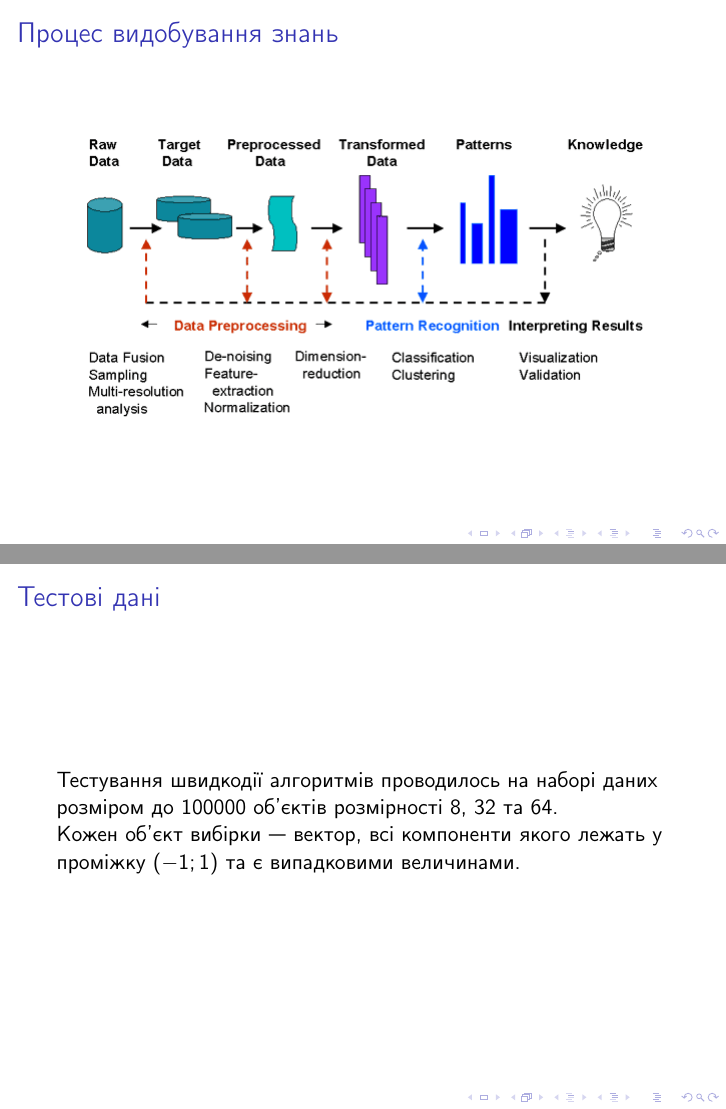
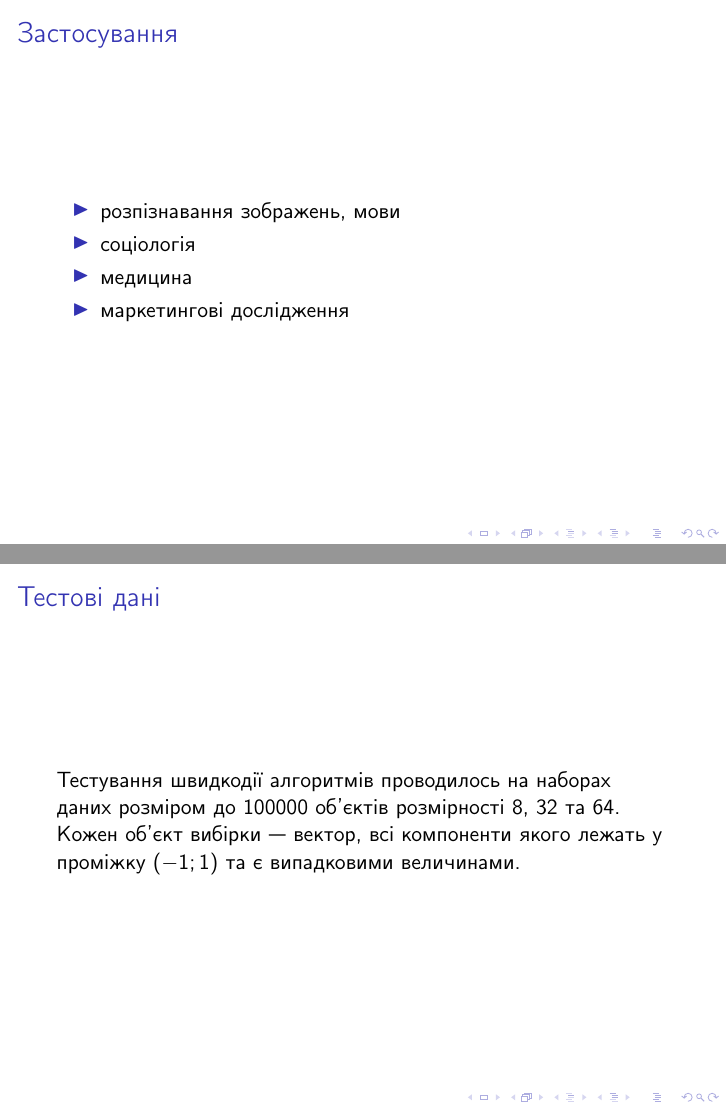
Before and after one commit to orestv/Magister-Presentation, LaTeX slides (main.tex): pages 3 and 6 of 19 before the commit and pages 3 and 7 of 18 after it, joined at a grey line. Compiled offline with pdfLaTeX.

Commit message:
almost done

```diff
--- a/main.tex
+++ b/main.tex
@@ -4,7 +4,7 @@
 \usepackage[utf8]{inputenc}
 \usepackage[ukrainian]{babel}
 \newtheorem{defn}{Означення}
-\title{Магістерська робота\\Алгоритми кластеризації даних великих об’ємів}
+\title{Магістерська робота\\Методи кластеризації на великих масивах даних}
 \author{виконав Волощук О.Р.\\керівник ас. Годич О.В.}
 \date{\today}
 
@@ -20,12 +20,6 @@
             для якого виконується $\cup_{C_i \in C} = D$ і $\forall C_i, C_j \in C : C_i \cap C_{j \neq i} = \emptyset$.
             Множини $C_i$ називаються кластерами.
         \end{defn}
-    \end{frame}
-
-    \begin{frame}{Процес видобування знань}
-        \begin{center}
-            \includegraphics[scale=0.5]{data_mining_steps.png}
-        \end{center}
     \end{frame}
 
     \begin{frame}{Застосування}
@@ -47,11 +41,10 @@
         \end{itemize}
     \end{frame}
 
+    \begin{frame}{Програмне забезпечення}
+        Для перевірки швидкодії алгоритмів створено програмну реалізацію кожного із них.
 
-    \begin{frame}{Тестові дані}
-        Тестування швидкодії алгоритмів проводилось на наборі даних розміром до 100000 об’єктів розмірності 8, 32 та 64.
-
-        Кожен об’єкт вибірки --- вектор, всі компоненти якого лежать у проміжку $(-1; 1)$ та є випадковими величинами.
+        З міркувань швидкодії реалізацію створено за допомогою мови програмування C++, що дозволяє ефективно керувати пам’яттю та використовувати переваги багатопроцесорних архітектур.
     \end{frame}
 
 
@@ -61,10 +54,11 @@
         Для усіх алгоритмів час виконання одної ітерації не змінюється на протязі всього часу роботи, тому оцінювати можна зміни часу виконання ітерації.
     \end{frame}
 
-    \begin{frame}{Програмне забезпечення}
-        Для перевірки швидкодії алгоритмів створено програмну реалізацію кожного із них.
 
-        З міркувань швидкодії реалізацію створено за допомогою мови програмування C++, що дозволяє ефективно керувати пам’яттю та використовувати переваги багатопроцесорних архітектур.
+    \begin{frame}{Тестові дані}
+        Тестування швидкодії алгоритмів проводилось на наборах даних розміром до 100000 об’єктів розмірності 8, 32 та 64.
+
+        Кожен об’єкт вибірки --- вектор, всі компоненти якого лежать у проміжку $(-1; 1)$ та є випадковими величинами.
     \end{frame}
 
 
```
Also changed, not shown: main.pdf.
